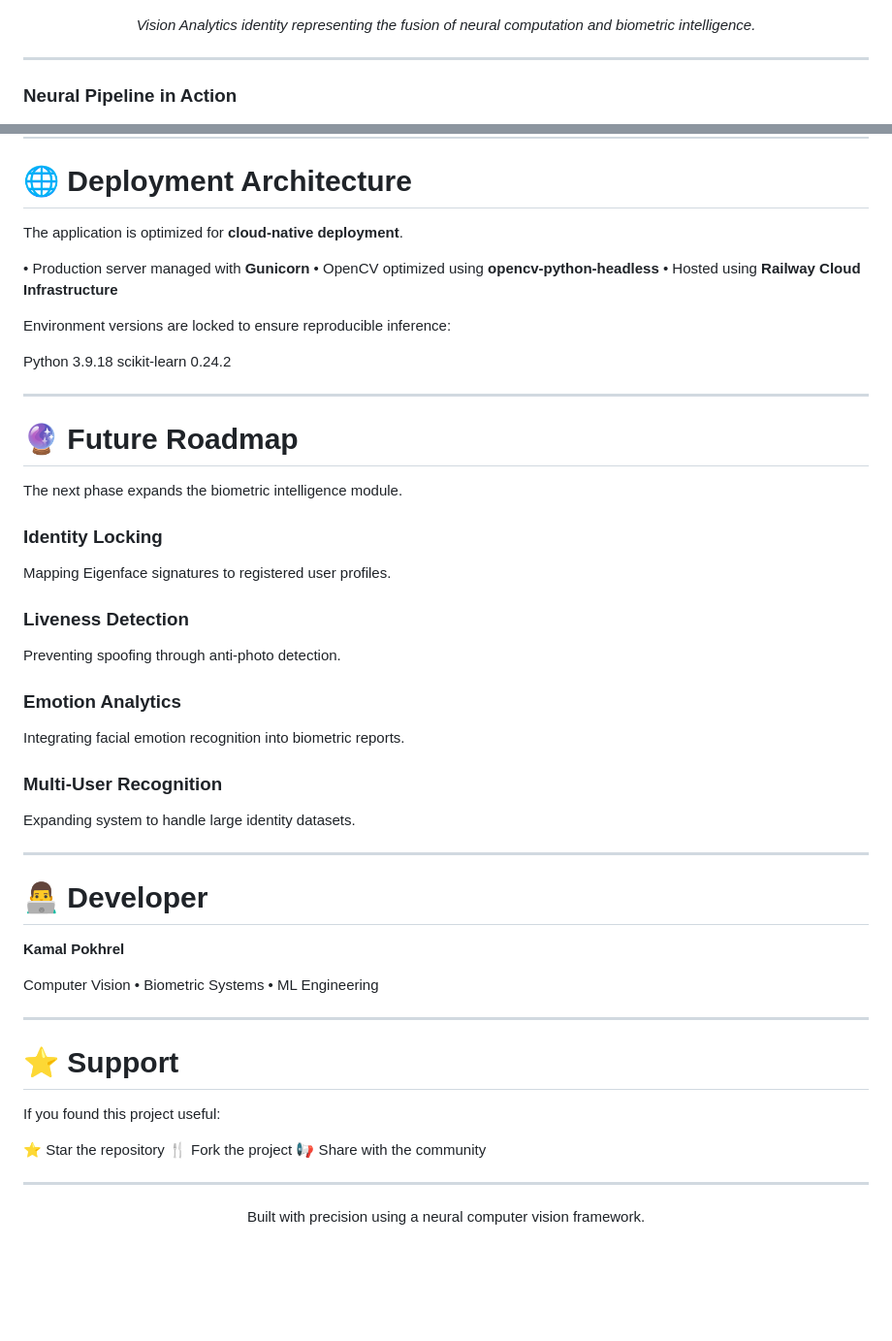
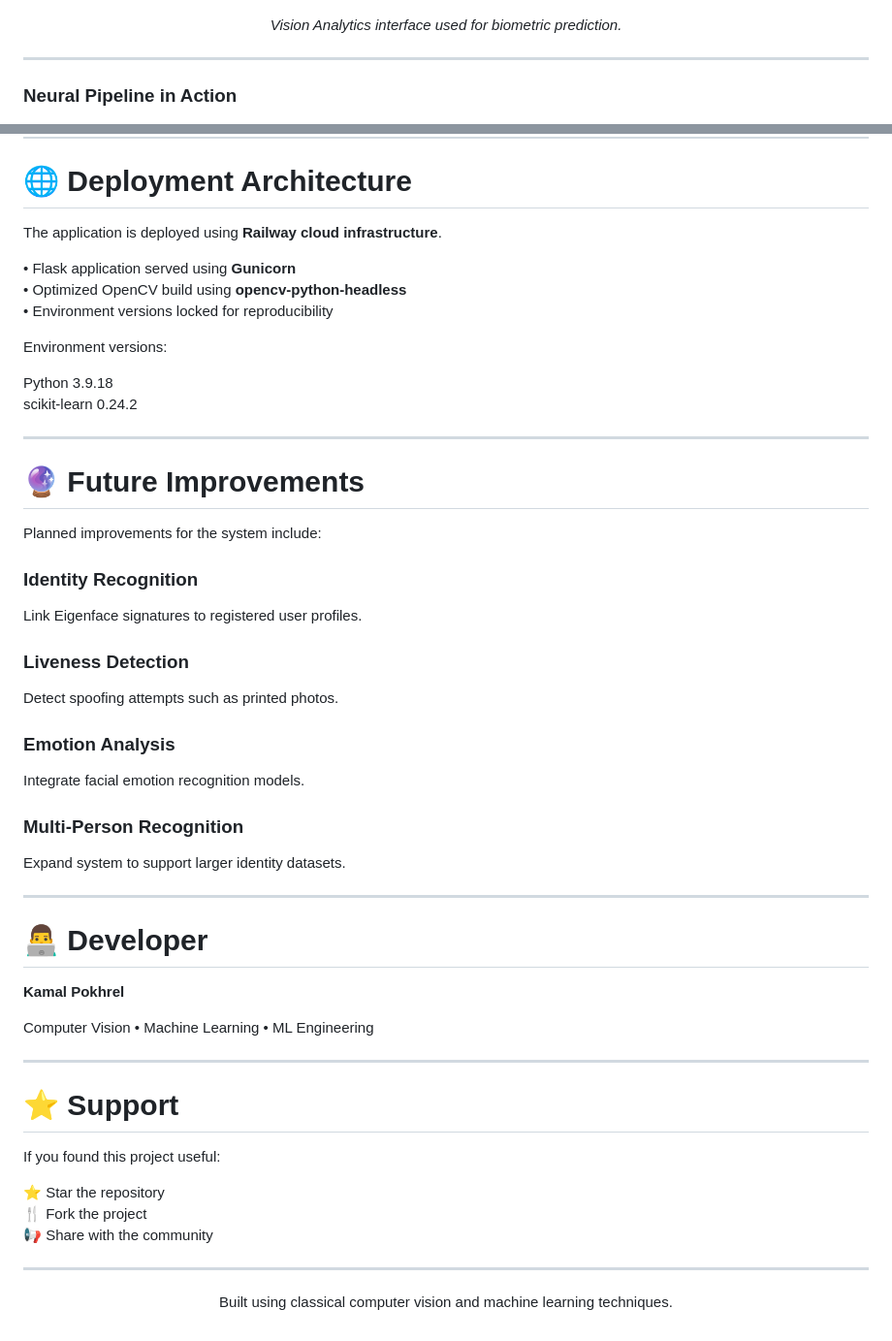
Before and after one commit to kmlPokhrel/Visual-Biometric-Identity-Verification, a Markdown page: README.md, 2 parts joined by grey strips. Shown at 97% size. GitHub-like rendering; blank space fills up the shorter version.

```diff
--- a/README.md
+++ b/README.md
@@ -66,7 +66,7 @@ Biometric Attribute Output
 </p>
 
 <p align="center">
-<i>Vision Analytics identity representing the fusion of neural computation and biometric intelligence.</i>
+<i>Vision Analytics interface used for biometric prediction.</i>
 </p>
 
 ---
@@ -221,38 +237,34 @@ python main.py
 
 # 🌐 Deployment Architecture
 
-The application is optimized for **cloud-native deployment**.
+The application is deployed using **Railway cloud infrastructure**.
 
-• Production server managed with **Gunicorn**
-• OpenCV optimized using **opencv-python-headless**
-• Hosted using **Railway Cloud Infrastructure**
+• Flask application served using **Gunicorn**
+• Optimized OpenCV build using **opencv-python-headless**
+• Environment versions locked for reproducibility
 
-Environment versions are locked to ensure reproducible inference:
+Environment versions:
 
 Python 3.9.18
 scikit-learn 0.24.2
 
 ---
 
-# 🔮 Future Roadmap
+# 🔮 Future Improvements
 
-The next phase expands the biometric intelligence module.
+Planned improvements for the system include:
 
-### Identity Locking
-
-Mapping Eigenface signatures to registered user profiles.
+### Identity Recognition
+Link Eigenface signatures to registered user profiles.
 
 ### Liveness Detection
+Detect spoofing attempts such as printed photos.
 
-Preventing spoofing through anti-photo detection.
+### Emotion Analysis
+Integrate facial emotion recognition models.
 
-### Emotion Analytics
-
-Integrating facial emotion recognition into biometric reports.
-
-### Multi-User Recognition
-
-Expanding system to handle large identity datasets.
+### Multi-Person Recognition
+Expand system to support larger identity datasets.
 
 ---
 
@@ -260,7 +272,7 @@ Expanding system to handle large identity datasets.
 
 **Kamal Pokhrel**
 
-Computer Vision • Biometric Systems • ML Engineering
+Computer Vision • Machine Learning • ML Engineering
 
 ---
 
@@ -275,5 +287,5 @@ If you found this project useful:
 ---
 
 <p align="center">
-Built with precision using a neural computer vision framework.
+Built using classical computer vision and machine learning techniques.
 </p>
```
Also changed, not shown: other parts of README.md (+56 -40 lines).
